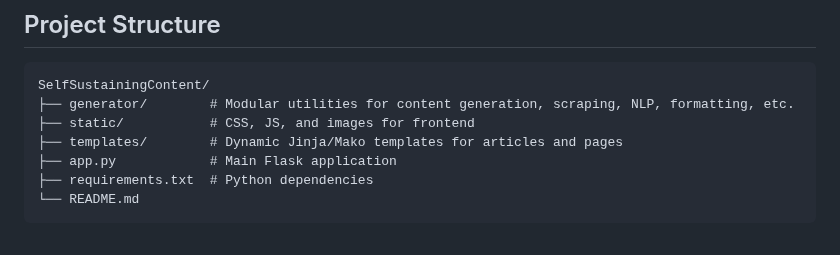
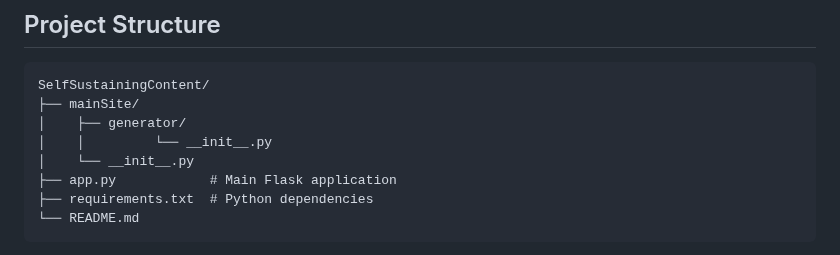
Before and after one commit to Charcoal4768/SelfSustainingContent, a Markdown page: README.md, the part around the change. GitHub-like rendering.

````diff
--- a/README.md
+++ b/README.md
@@ -37,9 +37,10 @@ Some screenshots:
 
 ```
 SelfSustainingContent/
-├── generator/        # Modular utilities for content generation, scraping, NLP, formatting, etc.
-├── static/           # CSS, JS, and images for frontend
-├── templates/        # Dynamic Jinja/Mako templates for articles and pages
+├── mainSite/
+│    ├── generator/
+│    │         └── __init__.py
+│    └── __init__.py
 ├── app.py            # Main Flask application
 ├── requirements.txt  # Python dependencies
 └── README.md
````
